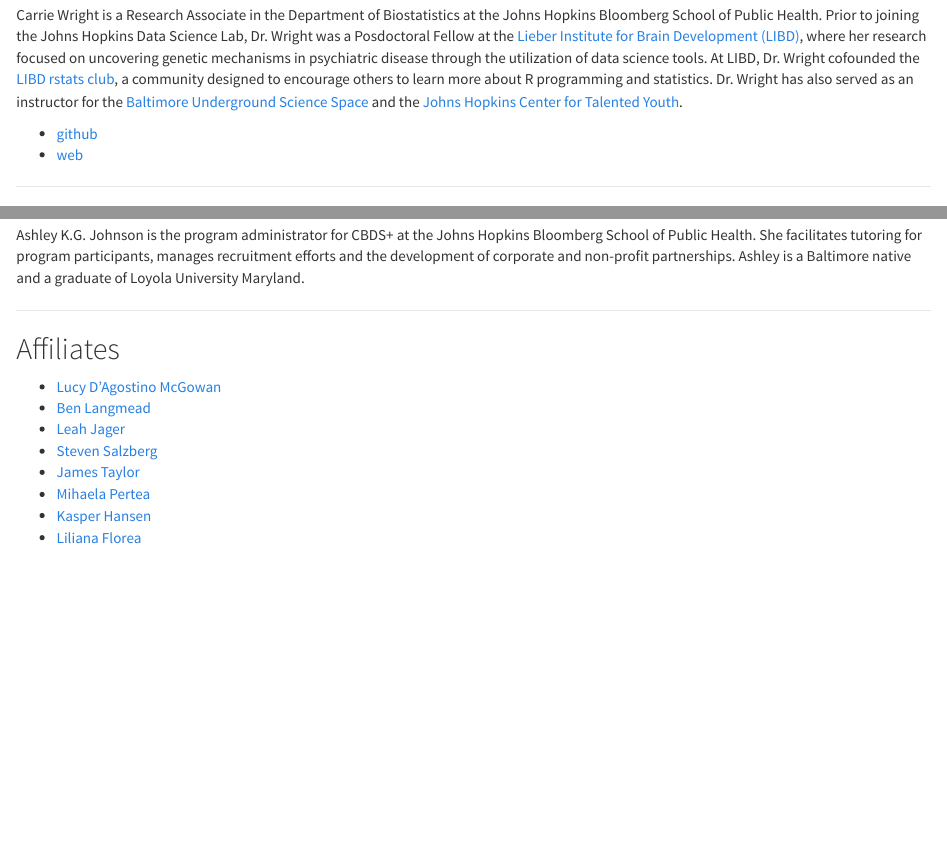
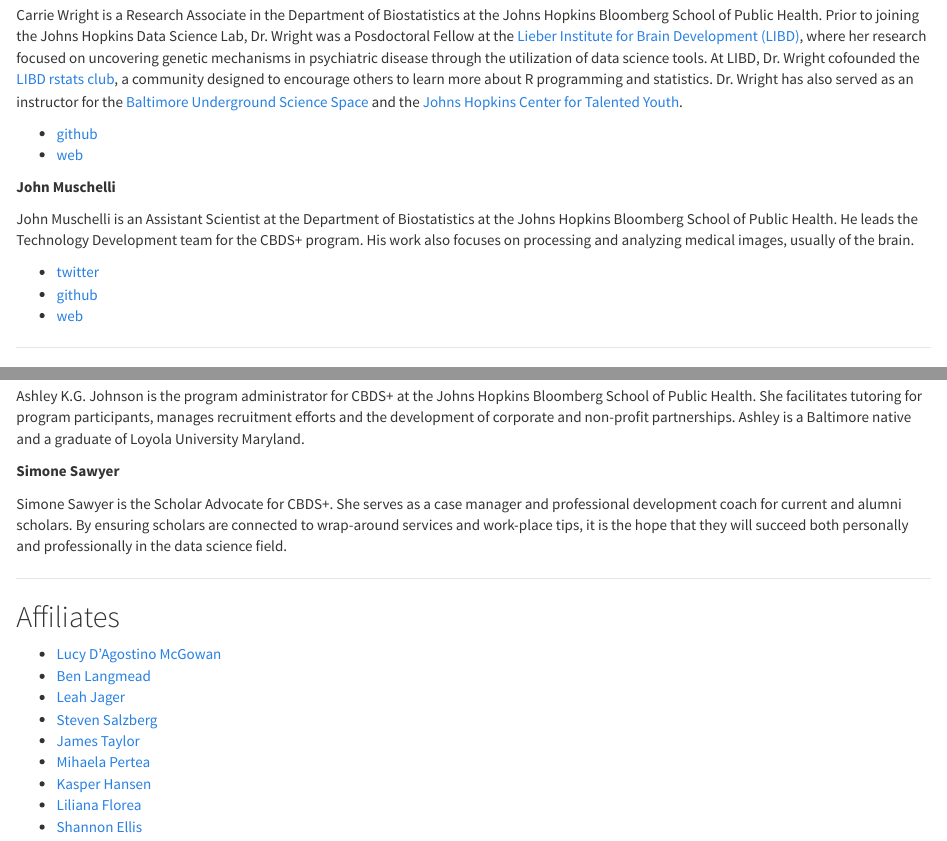
Before and after one commit to jhudsl/jhudsl.github.io, an R Markdown document (people.Rmd): the page in a window 1100 px wide, from 1100 px down, and a second part further down, joined at a grey line. The pictures show the output file people.html that the author committed with the source, opened offline; library style sheets and scripts come from the installed R packages.

Commit message:
updating people

```diff
--- a/people.Rmd
+++ b/people.Rmd
@@ -54,6 +54,14 @@
 * [github](https://github.com/carriewright11)
 * [web](https://carriewright11.github.io)
 
+__John Muschelli__
+
+John Muschelli is an Assistant Scientist at the Department of Biostatistics at the Johns Hopkins Bloomberg School of Public Health. He leads the Technology Development team for the CBDS+ program. His work also focuses on processing and analyzing medical images, usually of the brain.
+
+* [twitter](https://twitter.com/strictlystat)
+* [github](https://github.com/muschellij2)
+* [web](https://johnmuschelli.com/)
+
 ___
 
 ## Staff
@@ -76,6 +84,10 @@
 
 Ashley K.G. Johnson is the program administrator for CBDS+ at the Johns Hopkins Bloomberg School of Public Health. She facilitates tutoring for program participants, manages recruitment efforts and the development of corporate and non-profit partnerships. Ashley is a Baltimore native and a graduate of Loyola University Maryland.
 
+__Simone Sawyer__
+
+Simone Sawyer is the Scholar Advocate for CBDS+. She serves as a case manager and professional development coach for current and alumni scholars. By ensuring scholars are connected to wrap-around services and work-place tips, it is the hope that they will succeed both personally and professionally in the data science field.
+
 ___
 
 ## Affiliates
@@ -89,3 +101,4 @@
 * [Mihaela Pertea](http://ccb.jhu.edu/people/mpertea/)
 * [Kasper Hansen](http://www.hansenlab.org/)
 * [Liliana Florea](http://florealab.org/)
+* [Shannon Ellis](http://www.shanellis.com/)
```
Also changed, not shown: people.html.
